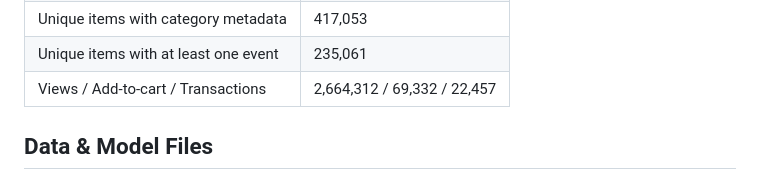
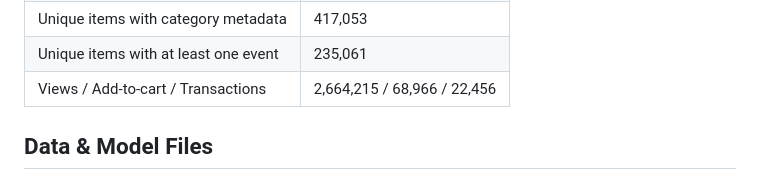
Before and after one commit to codexMonitor/E-commerce-Product-Recommendation, a Markdown page: README.md, the part around the change. Rendered like a GitHub page.

Commit message:
Update transaction statistics in README

```diff
--- a/README.md
+++ b/README.md
@@ -49,7 +49,7 @@ After cleaning (deduplication, re-indexing IDs):
 | Unique visitors (in interaction matrix) | 1,407,579 |
 | Unique items with category metadata | 417,053 |
 | Unique items with at least one event | 235,061 |
-| Views / Add-to-cart / Transactions | 2,664,312 / 69,332 / 22,457 |
+| Views / Add-to-cart / Transactions | 2,664,215 / 68,966 / 22,456 |
 
 ## Data & Model Files
 
```
